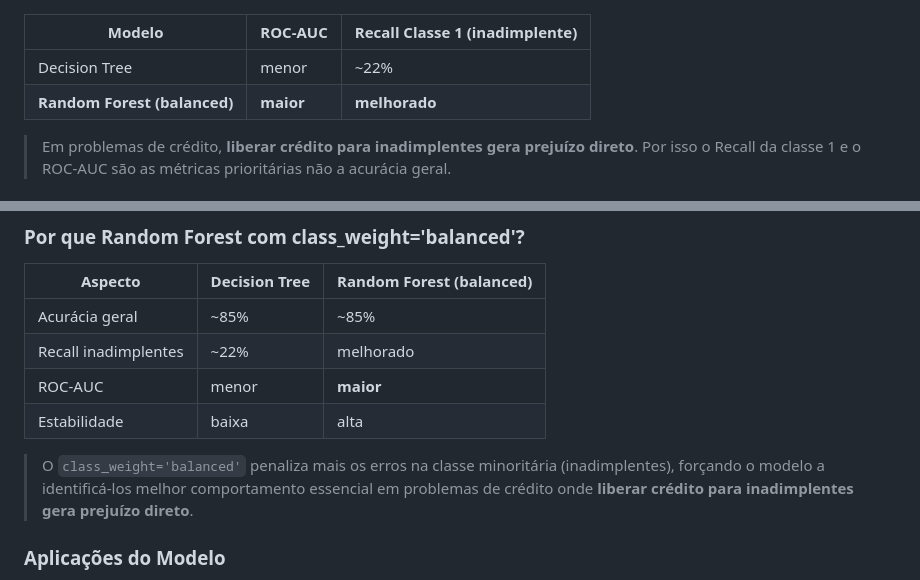
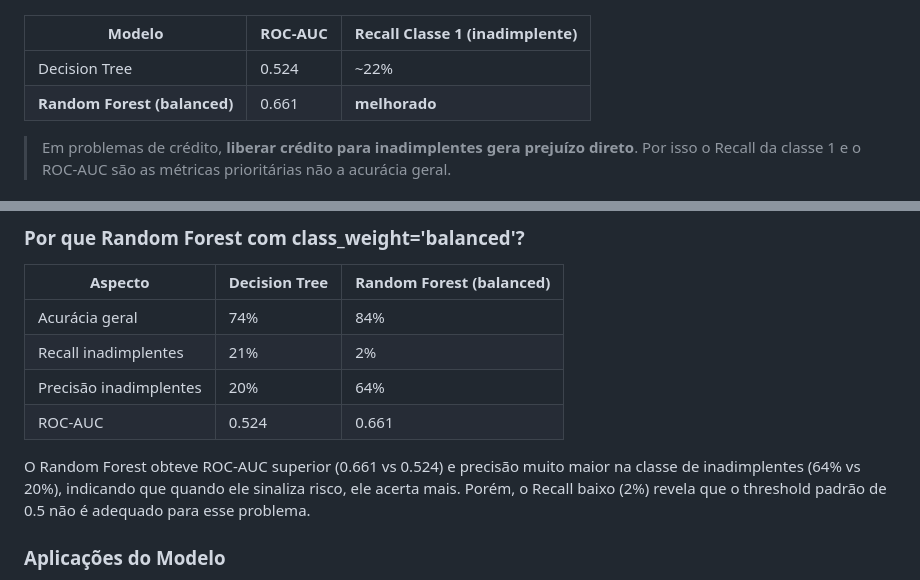
Before and after one commit to Anderson1999DC/Analise_de_credito_em_dados_do_LendingClub, a Markdown page: README.md, 2 parts joined by grey strips. GitHub-like rendering.

Commit message:
Revise ROC-AUC and Recall metrics for models
Updated performance metrics for Decision Tree and Random Forest models in the README.

```diff
--- a/README.md
+++ b/README.md
@@ -166,8 +166,8 @@ flowchart TD
 
 | Modelo | ROC-AUC | Recall Classe 1 (inadimplente) |
 |---|---|---|
-| Decision Tree | menor | ~22% |
-| **Random Forest (balanced)** | **maior** | **melhorado** |
+| Decision Tree | 0.524 | ~22% |
+| **Random Forest (balanced)** | 0.661 | **melhorado** |
 
 > Em problemas de crédito, **liberar crédito para inadimplentes gera prejuízo direto**. Por isso o Recall da classe 1 e o ROC-AUC são as métricas prioritárias não a acurácia geral.
 
@@ -185,12 +185,12 @@ flowchart TD
 
 | Aspecto | Decision Tree | Random Forest (balanced) |
 |---|---|---|
-| Acurácia geral | ~85% | ~85% |
-| Recall inadimplentes | ~22% | melhorado |
-| ROC-AUC | menor | **maior** |
-| Estabilidade | baixa | alta |
+| Acurácia geral | 74% | 84% |
+| Recall inadimplentes | 21% | 2% |
+| Precisão inadimplentes | 20% | 64% |
+| ROC-AUC | 0.524 | 0.661 |
 
-> O `class_weight='balanced'` penaliza mais os erros na classe minoritária (inadimplentes), forçando o modelo a identificá-los melhor comportamento essencial em problemas de crédito onde **liberar crédito para inadimplentes gera prejuízo direto**.
+O Random Forest obteve ROC-AUC superior (0.661 vs 0.524) e precisão muito maior na classe de inadimplentes (64% vs 20%), indicando que quando ele sinaliza risco, ele acerta mais. Porém, o Recall baixo (2%) revela que o threshold padrão de 0.5 não é adequado para esse problema.
 
 ### Aplicações do Modelo
 
```
